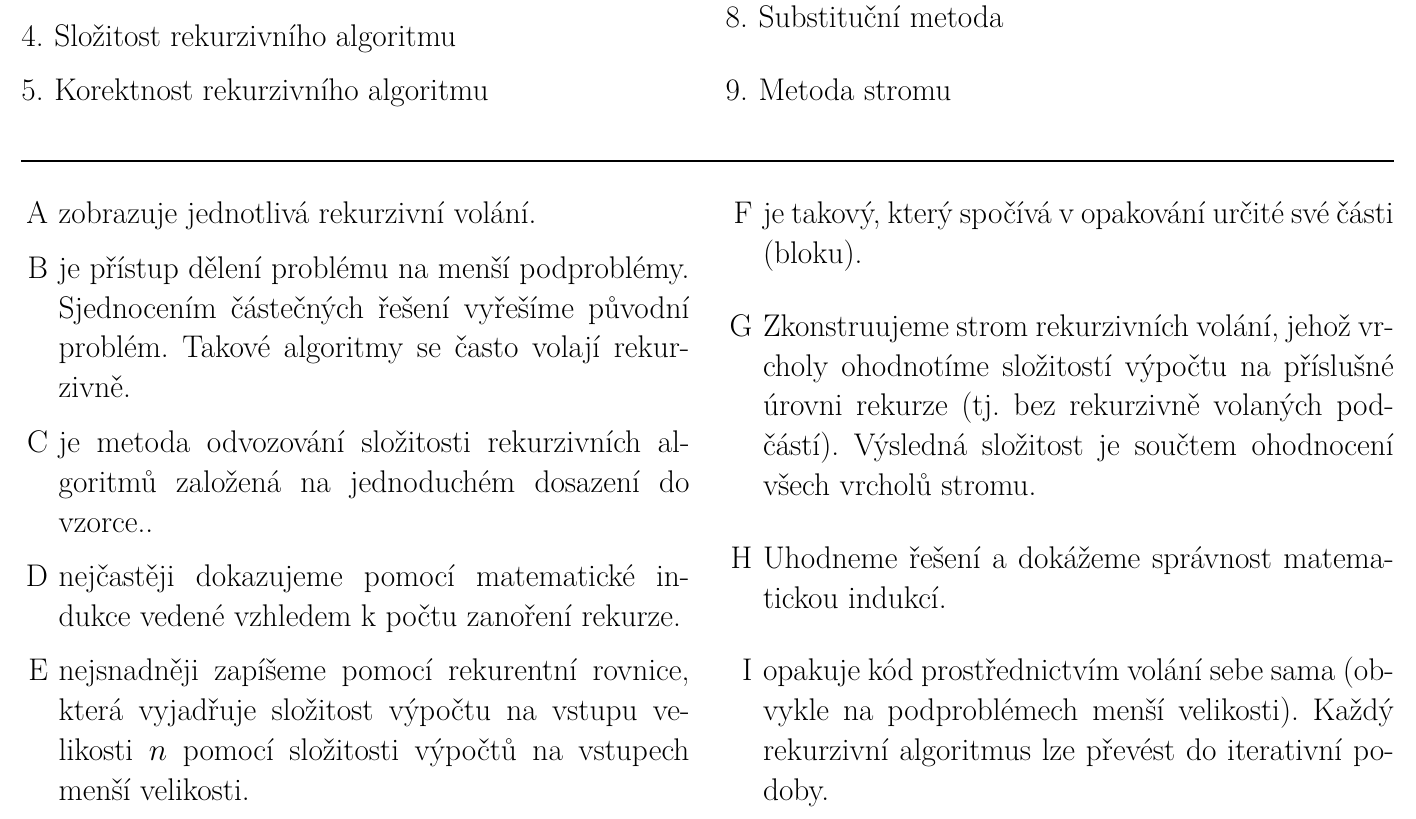
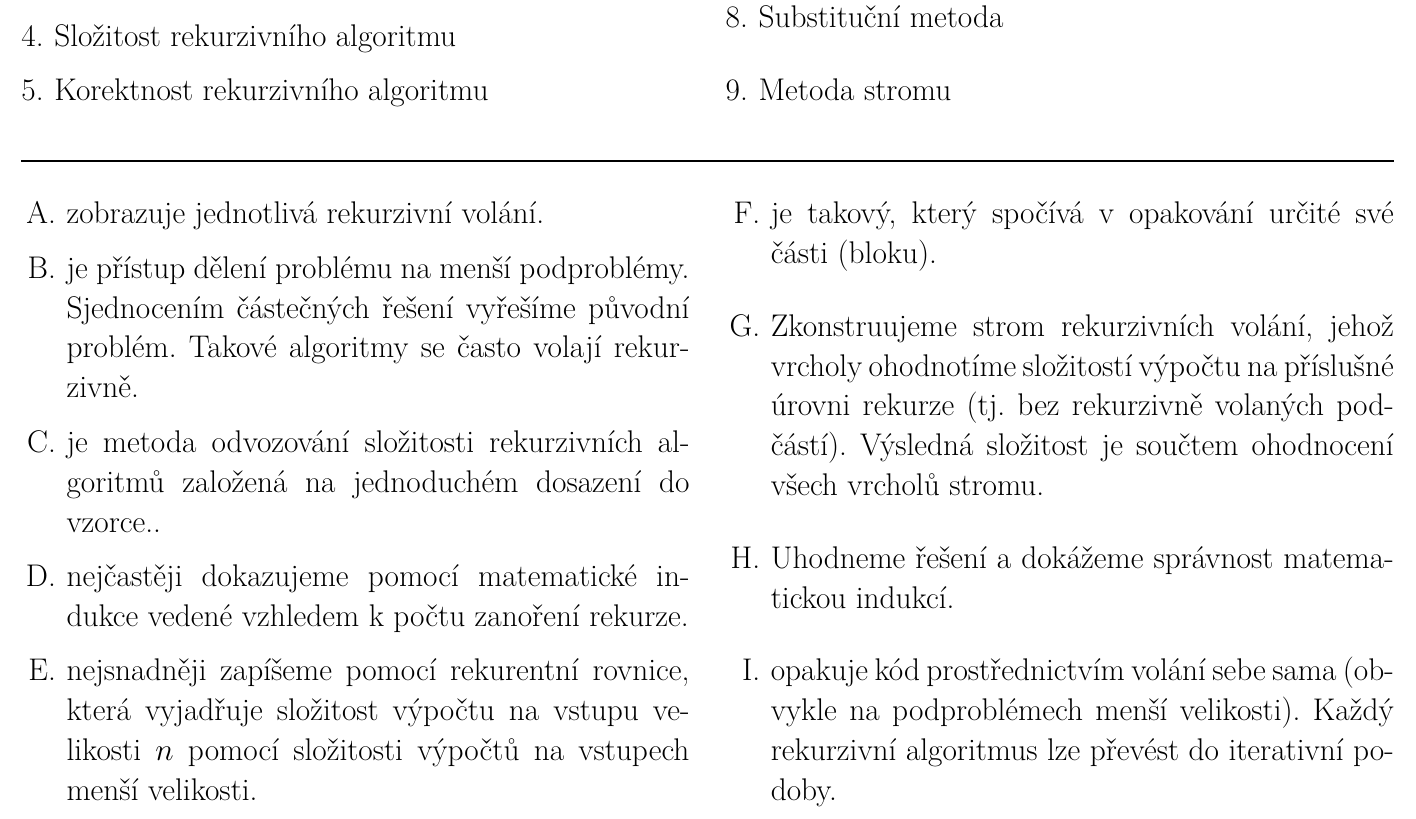
Before and after one commit to horacekj/ib002-teach, a LaTeX CV (aktivity/cv04/keywords/keywords.tex): part of the page, cut so that both start at the same text. Compiled offline with pdfLaTeX.

Commit message:
Keywords: add dots.

```diff
--- a/aktivity/cv04/keywords/keywords.tex
+++ b/aktivity/cv04/keywords/keywords.tex
@@ -36,7 +36,7 @@
 \rule{\linewidth}{1pt}
 
 \begin{multicols}{2}
-\begin{enumerate}[label=\Alph*]
+\begin{enumerate}[label=\Alph*.]
 
 \item zobrazuje jednotlivá rekurzivní volání.
 
```
